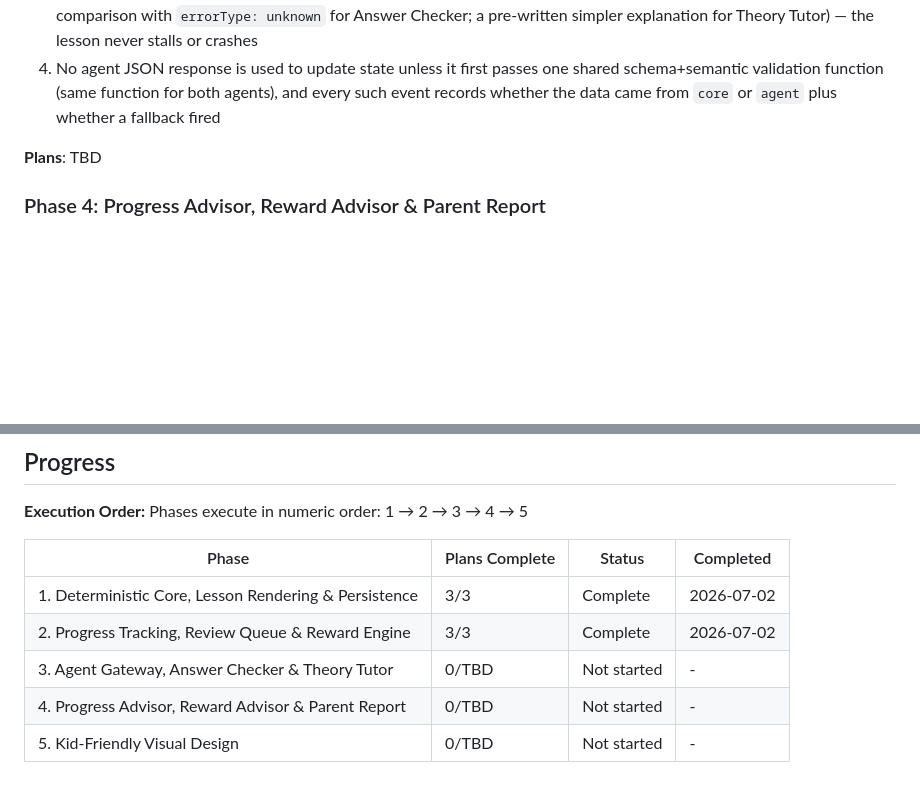
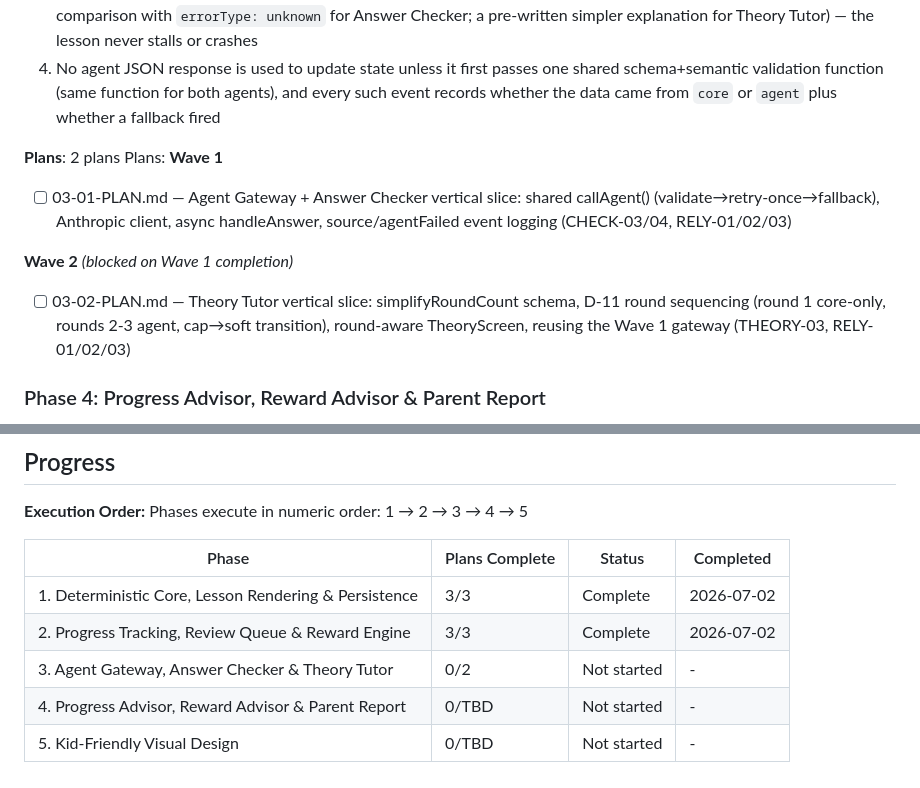
Before and after one commit to Vsevolod-Rusinskiy/english-quest-gsd, a Markdown page: .planning/ROADMAP.md, 2 parts joined by grey strips. Rendered like a GitHub page; blank space fills up the shorter version.

Commit message:
docs(03): create phase plan (Agent Gateway + Answer Checker + Theory Tutor)

```diff
--- a/.planning/ROADMAP.md
+++ b/.planning/ROADMAP.md
@@ -88,7 +88,15 @@ Plans:
   3. Killing/timing out/corrupting either agent's response results in exactly one retry, then a deterministic fallback (strict comparison with `errorType: unknown` for Answer Checker; a pre-written simpler explanation for Theory Tutor) — the lesson never stalls or crashes
   4. No agent JSON response is used to update state unless it first passes one shared schema+semantic validation function (same function for both agents), and every such event records whether the data came from `core` or `agent` plus whether a fallback fired
 
-**Plans**: TBD
+**Plans**: 2 plans
+Plans:
+**Wave 1**
+
+- [ ] 03-01-PLAN.md — Agent Gateway + Answer Checker vertical slice: shared callAgent() (validate→retry-once→fallback), Anthropic client, async handleAnswer, source/agentFailed event logging (CHECK-03/04, RELY-01/02/03)
+
+**Wave 2** *(blocked on Wave 1 completion)*
+
+- [ ] 03-02-PLAN.md — Theory Tutor vertical slice: simplifyRoundCount schema, D-11 round sequencing (round 1 core-only, rounds 2-3 agent, cap→soft transition), round-aware TheoryScreen, reusing the Wave 1 gateway (THEORY-03, RELY-01/02/03)
 
 ### Phase 4: Progress Advisor, Reward Advisor & Parent Report
 
@@ -130,6 +138,6 @@ Phases execute in numeric order: 1 → 2 → 3 → 4 → 5
 |-------|----------------|--------|-----------|
 | 1. Deterministic Core, Lesson Rendering & Persistence | 3/3 | Complete    | 2026-07-02 |
 | 2. Progress Tracking, Review Queue & Reward Engine | 3/3 | Complete    | 2026-07-02 |
-| 3. Agent Gateway, Answer Checker & Theory Tutor | 0/TBD | Not started | - |
+| 3. Agent Gateway, Answer Checker & Theory Tutor | 0/2 | Not started | - |
 | 4. Progress Advisor, Reward Advisor & Parent Report | 0/TBD | Not started | - |
 | 5. Kid-Friendly Visual Design | 0/TBD | Not started | - |
```
Also changed, not shown: 2 other files.
